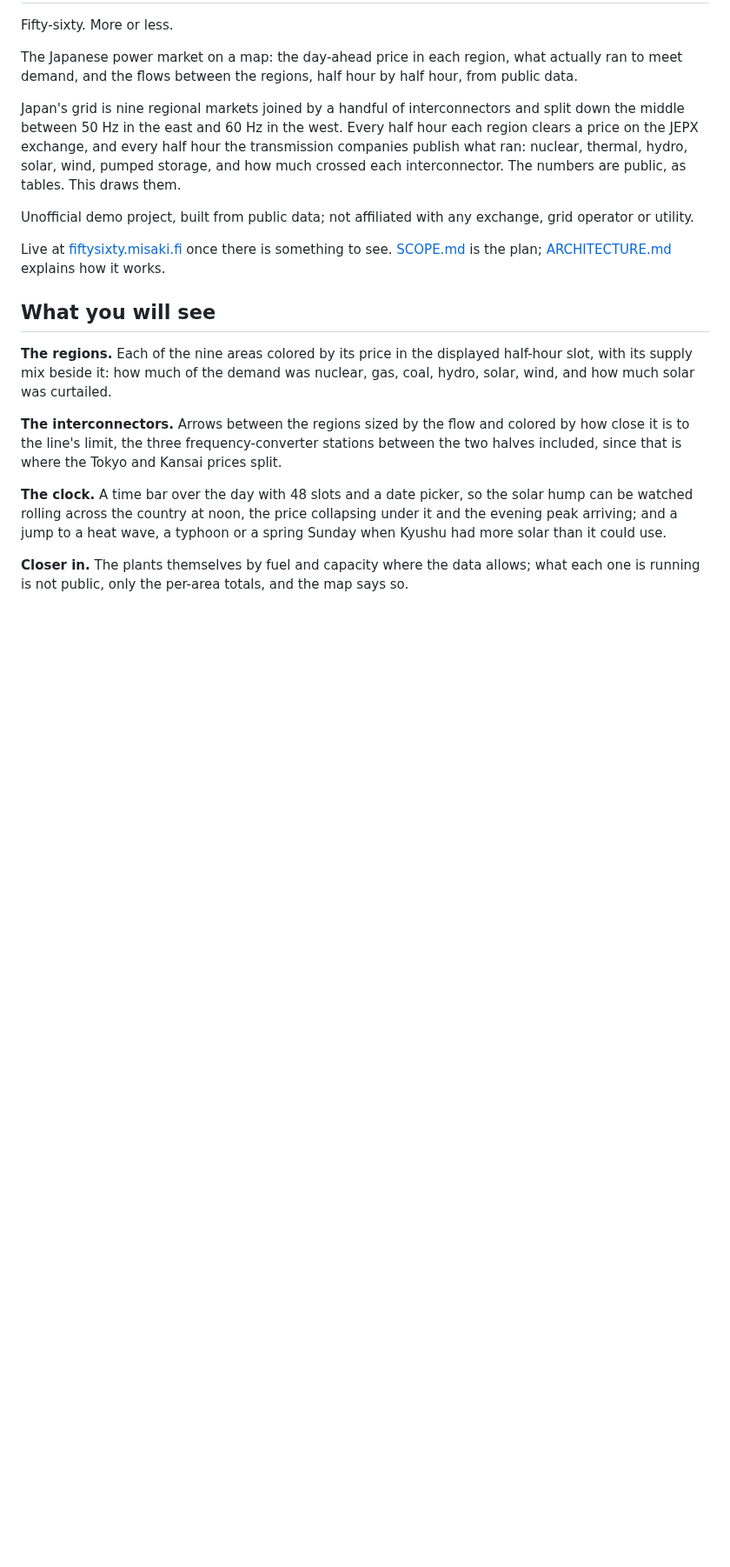
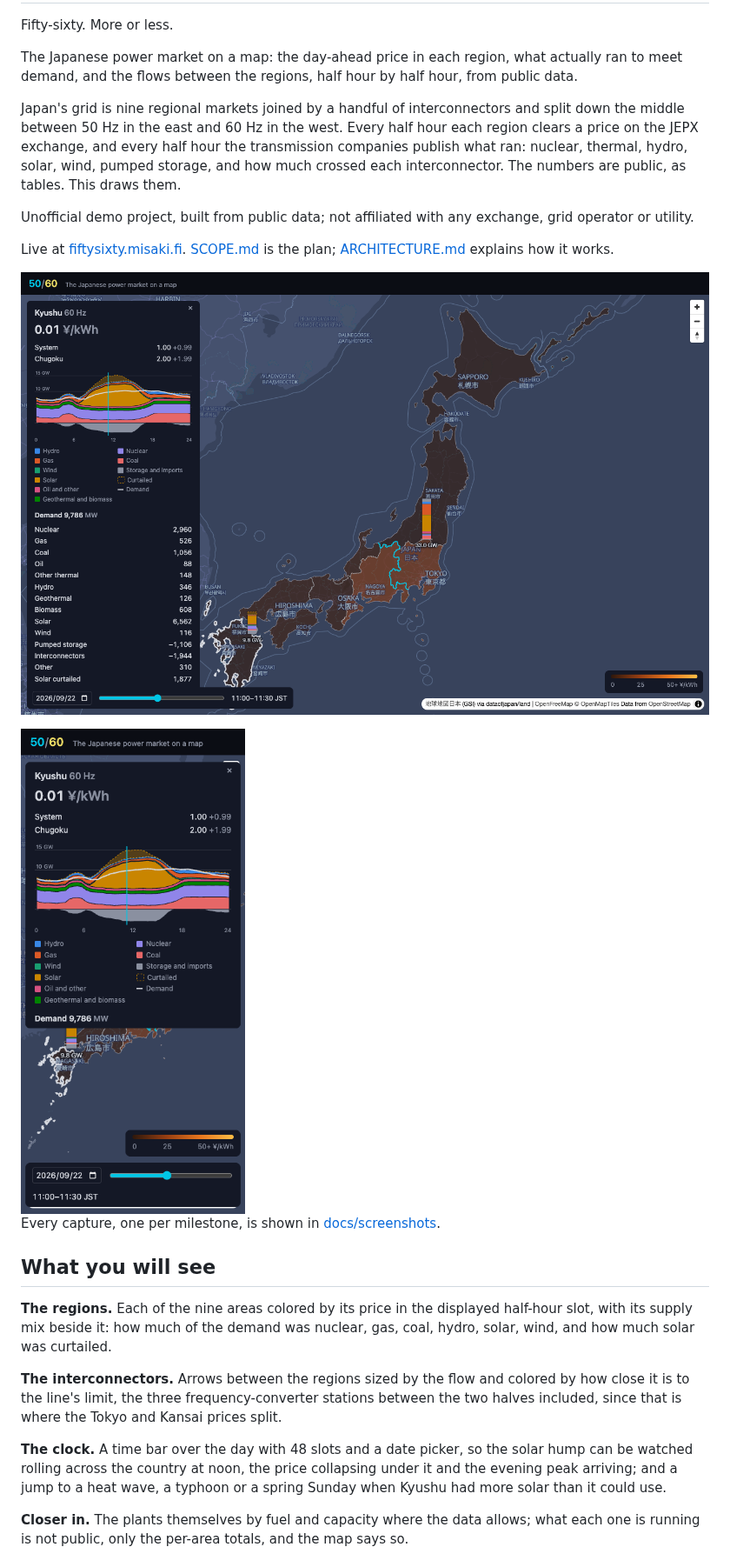
Before and after one commit to vlumi/fiftysixty, a Markdown page: README.md, the part around the change. Shown at 87% size. GitHub-like rendering; pictures changed too: docs/screenshots/002-what-ran-phone.png (added); blank space fills up the shorter version.

Commit message:
The screenshots arranged as nebulosa's: numbered pairs and an index, the latest in the README
Co-Authored-By: Claude Fable 5.1 <noreply@anthropic.com>

```diff
--- a/README.md
+++ b/README.md
@@ -8,7 +8,13 @@ Japan's grid is nine regional markets joined by a handful of interconnectors and
 
 Unofficial demo project, built from public data; not affiliated with any exchange, grid operator or utility.
 
-Live at [fiftysixty.misaki.fi](https://fiftysixty.misaki.fi) once there is something to see. [SCOPE.md](SCOPE.md) is the plan; [ARCHITECTURE.md](ARCHITECTURE.md) explains how it works.
+Live at [fiftysixty.misaki.fi](https://fiftysixty.misaki.fi). [SCOPE.md](SCOPE.md) is the plan; [ARCHITECTURE.md](ARCHITECTURE.md) explains how it works.
+
+![Kyushu picked on a curtailed noon: the areas colored by price, the day's supply stack under the demand line with the curtailed solar hatched on top, the mix in numbers, and a column of the mix beside each recorded area on the map](docs/screenshots/002-what-ran.png)
+
+<img src="docs/screenshots/002-what-ran-phone.png" alt="The same site on a phone: the readout over the upper half of the map, the clock at the foot" width="260">
+
+Every capture, one per milestone, is shown in [docs/screenshots](docs/screenshots/README.md).
 
 ## What you will see
 
```
Also changed, not shown: AGENTS.md (+1 -1 lines), docs/screenshots/README.md (added, +19 -0 lines), docs/screenshots/001-price.png (renamed from docs/screenshots/2026-09-25-m1.png), docs/screenshots/002-what-ran.png (renamed from docs/screenshots/2026-09-25-m2.png).
